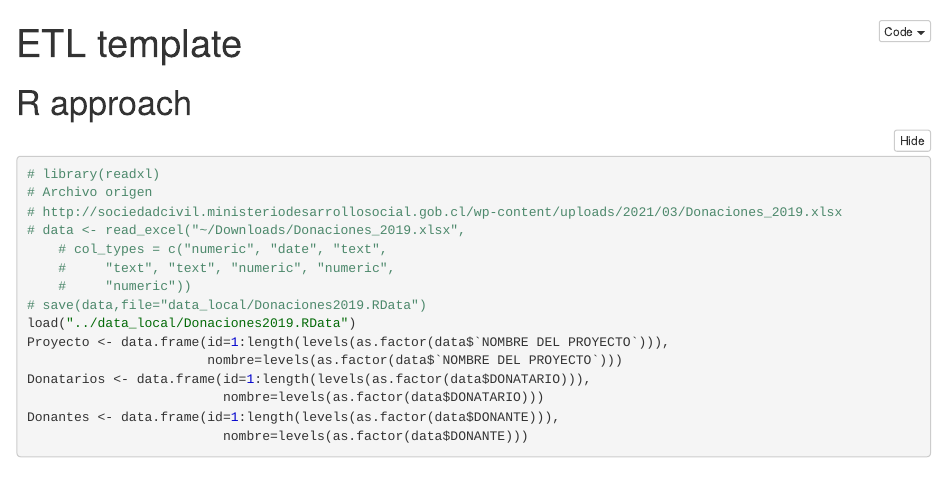
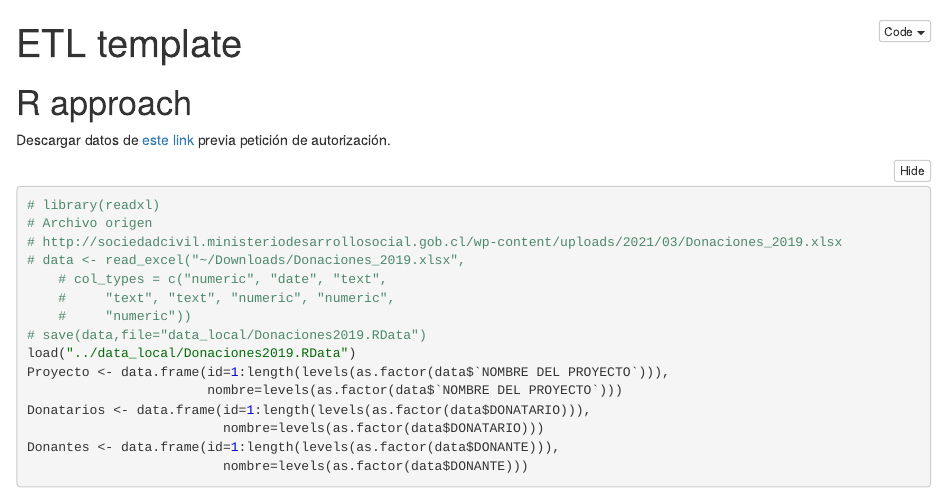
Before and after one commit to SocialxChange/Visualizations, an R Markdown document (Tools/ETLtemplate.Rmd): the page in a window 1100 px wide, from its top. The pictures show the output file Tools/ETLtemplate.nb.html that the author committed with the source, opened offline.

Commit message:
link datos

````diff
--- a/Tools/ETLtemplate.Rmd
+++ b/Tools/ETLtemplate.Rmd
@@ -5,6 +5,8 @@ output: html_notebook
 
 
 # R approach
+
+Descargar datos de [este link](https://drive.google.com/drive/folders/1wzyn9IYyV6gvXrvYFraTxPJQxk1exVTx?usp=sharing) previa petición de autorización.
 
 ```{r message=FALSE, warning=FALSE}
 # library(readxl)
````
Also changed, not shown: Tools/ETLtemplate.nb.html.
